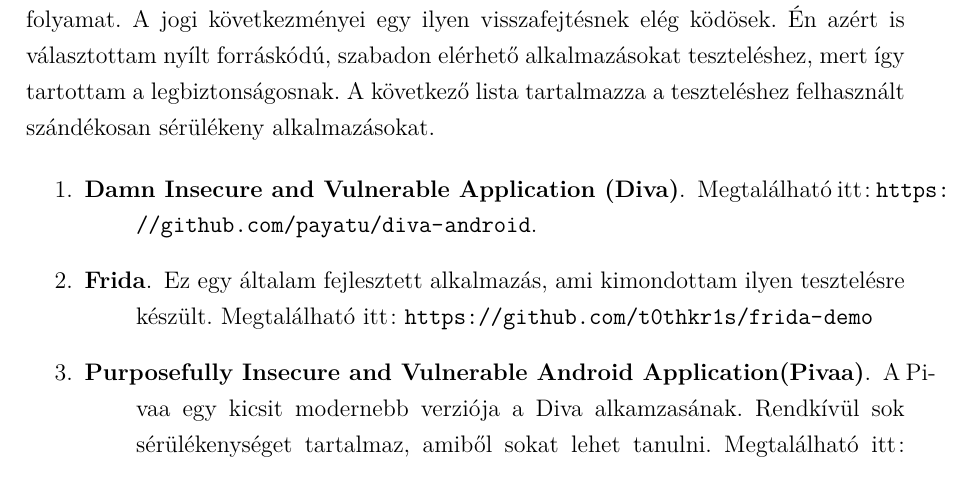
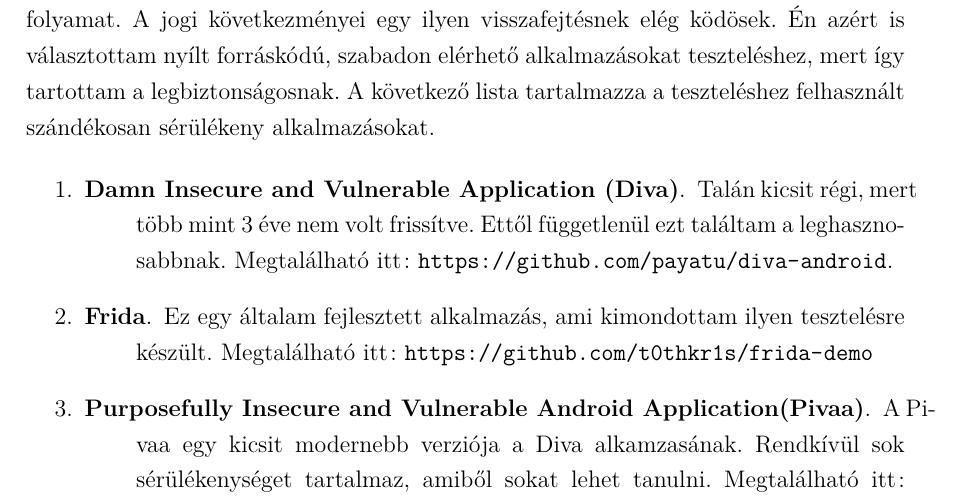
Before and after one commit to t0thkr1s/thesis, a LaTeX thesis (thesis.tex): part of page 26 of 36, cut so that both start at the same text. Compiled offline with pdfLaTeX.

Commit message:
update thesis

```diff
--- a/thesis.tex
+++ b/thesis.tex
@@ -652,7 +652,7 @@
 \begin{enumerate}
 	\item
 	\begin{description}
-		\item[Damn Insecure and Vulnerable Application (Diva)] Megtalálható itt: \url{https://github.com/payatu/diva-android}.
+		\item[Damn Insecure and Vulnerable Application (Diva)] Talán kicsit régi, mert több mint 3 éve nem volt frissítve. Ettől függetlenül ezt találtam a leghasznosabbnak. Megtalálható itt: \url{https://github.com/payatu/diva-android}.
 	\end{description}
 	\item
 	\begin{description}
```
Also changed, not shown: thesis.pdf.
